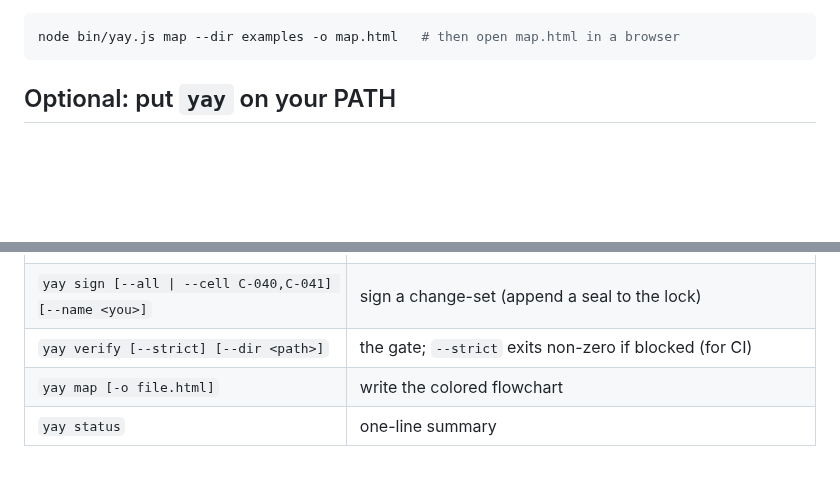
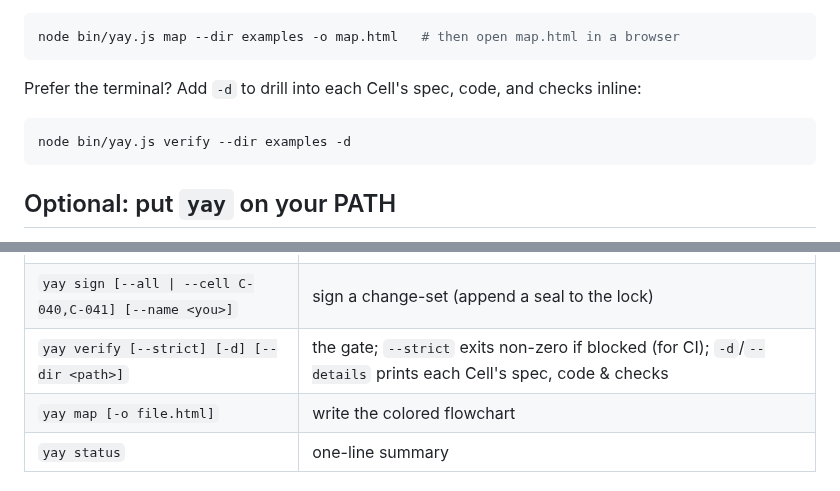
Before and after one commit to jonas-developer/yay-layer, a Markdown page: README.md, 2 parts joined by grey strips. GitHub-like rendering; blank space fills up the shorter version.

Commit message:
README: document verify -d/--details flag

````diff
--- a/README.md
+++ b/README.md
@@ -37,6 +37,12 @@ You'll see the gate paint the example:
 
 ```bash
 node bin/yay.js map --dir examples -o map.html   # then open map.html in a browser
+```
+
+Prefer the terminal? Add `-d` to drill into each Cell's spec, code, and checks inline:
+
+```bash
+node bin/yay.js verify --dir examples -d
 ```
 
 ## Optional: put `yay` on your PATH
@@ -89,7 +95,7 @@ function calcPortfolioValue(holdings) {
 | `yay keygen --name <you>` | create your signing key; public key → roster, private key → encrypted keystore |
 | `yay adopt [path] [--dry]` | insert draft (unsigned) spec blocks above un-tagged functions |
 | `yay sign [--all \| --cell C-040,C-041] [--name <you>]` | sign a change-set (append a seal to the lock) |
-| `yay verify [--strict] [--dir <path>]` | the gate; `--strict` exits non-zero if blocked (for CI) |
+| `yay verify [--strict] [-d] [--dir <path>]` | the gate; `--strict` exits non-zero if blocked (for CI); `-d`/`--details` prints each Cell's spec, code & checks |
 | `yay map [-o file.html]` | write the colored flowchart |
 | `yay status` | one-line summary |
 
````
